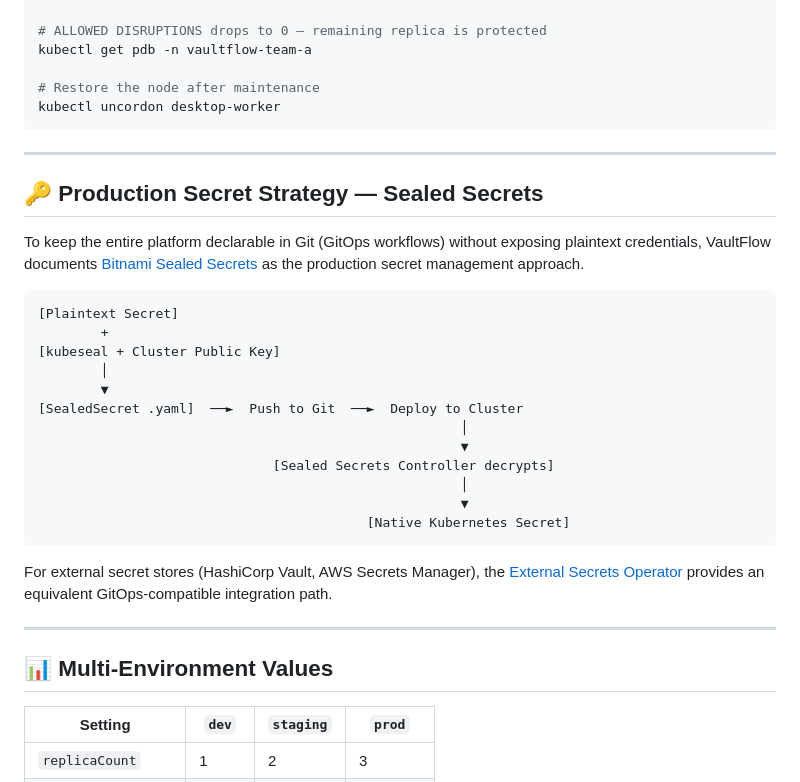
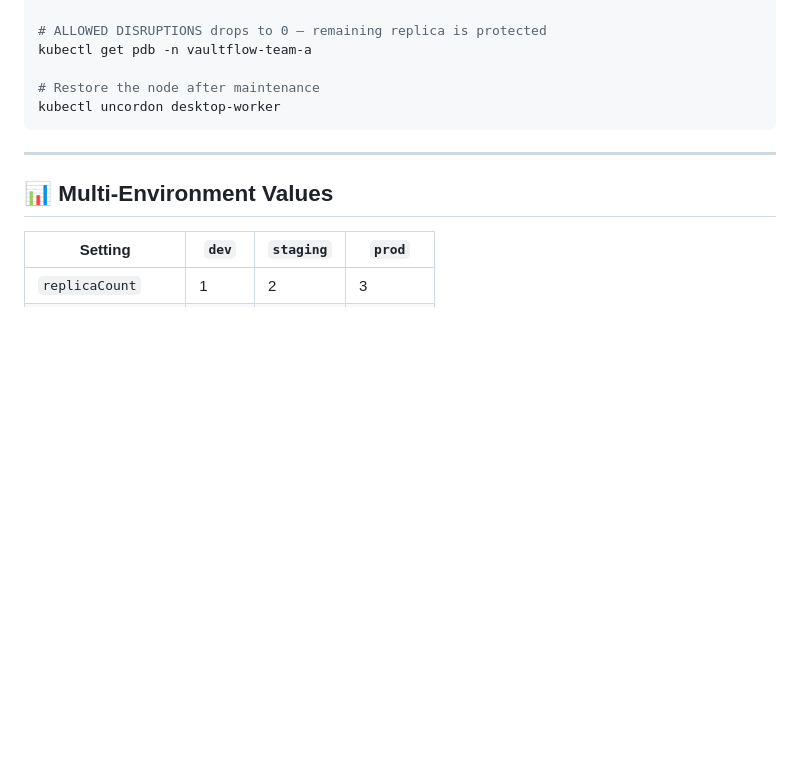
Before and after one commit to AnamayBrahme/VaultFlow, a Markdown page: README.md, the part around the change. Rendered like a GitHub page; blank space fills up the shorter version.

````diff
--- a/README.md
+++ b/README.md
@@ -294,29 +294,6 @@ kubectl uncordon desktop-worker
 
 ***
 
-## 🔑 Production Secret Strategy — Sealed Secrets
-
-To keep the entire platform declarable in Git (GitOps workflows) without exposing plaintext credentials, VaultFlow documents [Bitnami Sealed Secrets](https://github.com/bitnami-labs/sealed-secrets) as the production secret management approach.
-
-```
-[Plaintext Secret]
-        +
-[kubeseal + Cluster Public Key]
-        │
-        ▼
-[SealedSecret .yaml]  ──►  Push to Git  ──►  Deploy to Cluster
-                                                      │
-                                                      ▼
-                              [Sealed Secrets Controller decrypts]
-                                                      │
-                                                      ▼
-                                          [Native Kubernetes Secret]
-```
-
-For external secret stores (HashiCorp Vault, AWS Secrets Manager), the [External Secrets Operator](https://external-secrets.io/) provides an equivalent GitOps-compatible integration path.
-
-***
-
 ## 📊 Multi-Environment Values
 
 | Setting | `dev` | `staging` | `prod` |
````
